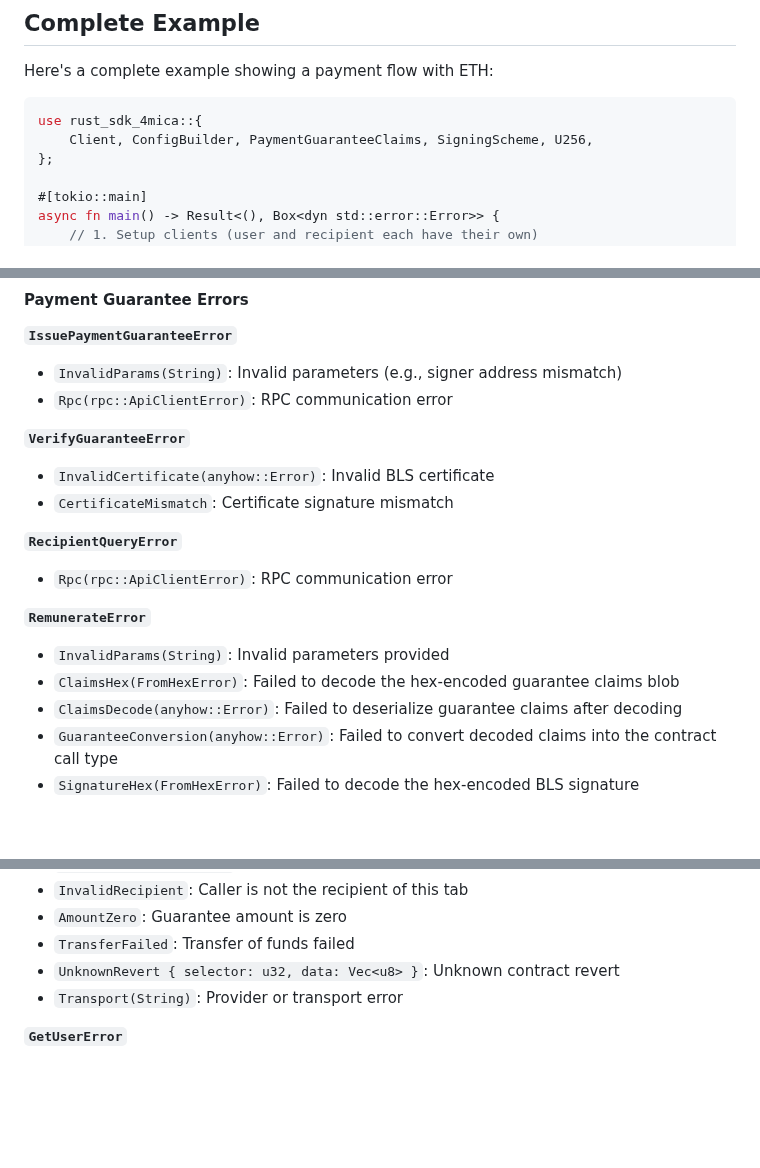
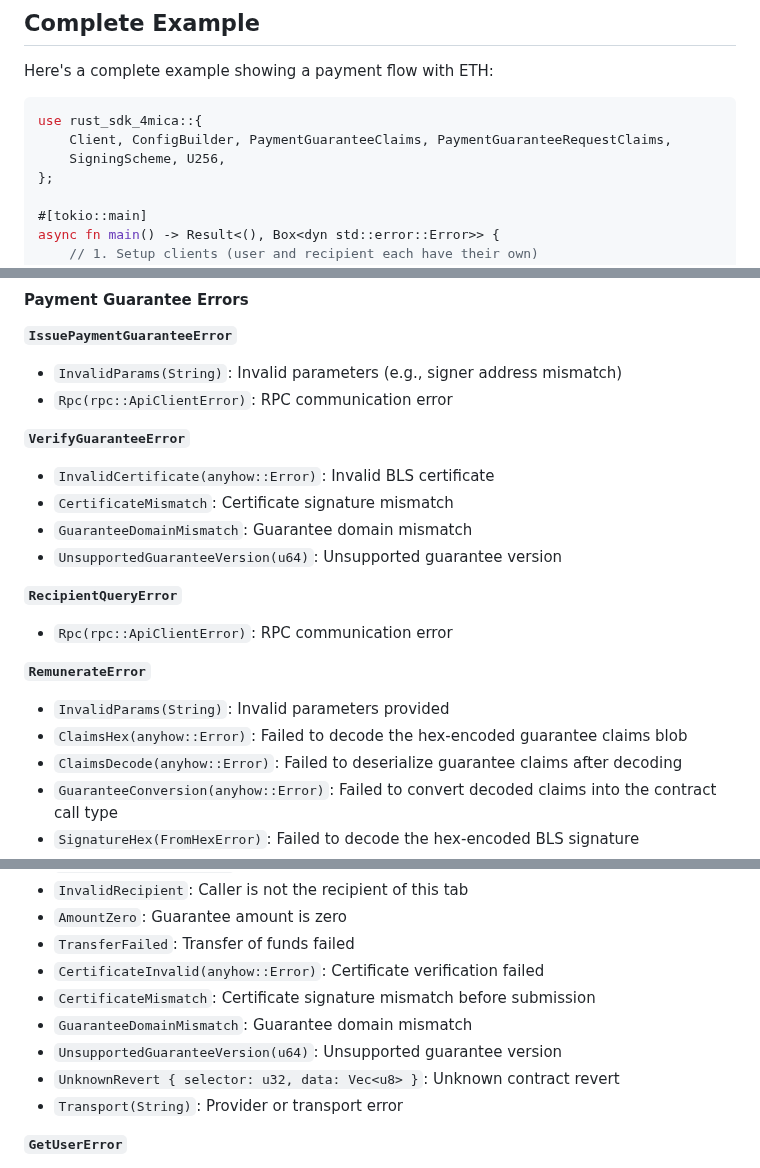
Before and after one commit to 4mica-Network/4mica-core, a Markdown page: sdk/README.md, 3 parts joined by grey strips. Rendered like a GitHub page; blank space fills up the shorter version.

````diff
--- a/sdk/README.md
+++ b/sdk/README.md
@@ -397,7 +407,8 @@ Here's a complete example showing a payment flow with ETH:
 
 ```rust
 use rust_sdk_4mica::{
-    Client, ConfigBuilder, PaymentGuaranteeClaims, SigningScheme, U256,
+    Client, ConfigBuilder, PaymentGuaranteeClaims, PaymentGuaranteeRequestClaims,
+    SigningScheme, U256,
 };
 
 #[tokio::main]
@@ -649,6 +681,8 @@ use rust_sdk_4mica::error::{
 
 - `InvalidCertificate(anyhow::Error)`: Invalid BLS certificate
 - `CertificateMismatch`: Certificate signature mismatch
+- `GuaranteeDomainMismatch`: Guarantee domain mismatch
+- `UnsupportedGuaranteeVersion(u64)`: Unsupported guarantee version
 
 **`RecipientQueryError`**
 
@@ -657,7 +691,7 @@ use rust_sdk_4mica::error::{
 **`RemunerateError`**
 
 - `InvalidParams(String)`: Invalid parameters provided
-- `ClaimsHex(FromHexError)`: Failed to decode the hex-encoded guarantee claims blob
+- `ClaimsHex(anyhow::Error)`: Failed to decode the hex-encoded guarantee claims blob
 - `ClaimsDecode(anyhow::Error)`: Failed to deserialize guarantee claims after decoding
 - `GuaranteeConversion(anyhow::Error)`: Failed to convert decoded claims into the contract call type
 - `SignatureHex(FromHexError)`: Failed to decode the hex-encoded BLS signature
@@ -671,6 +705,10 @@ use rust_sdk_4mica::error::{
 - `InvalidRecipient`: Caller is not the recipient of this tab
 - `AmountZero`: Guarantee amount is zero
 - `TransferFailed`: Transfer of funds failed
+- `CertificateInvalid(anyhow::Error)`: Certificate verification failed
+- `CertificateMismatch`: Certificate signature mismatch before submission
+- `GuaranteeDomainMismatch`: Guarantee domain mismatch
+- `UnsupportedGuaranteeVersion(u64)`: Unsupported guarantee version
 - `UnknownRevert { selector: u32, data: Vec<u8> }`: Unknown contract revert
 - `Transport(String)`: Provider or transport error
 
````
Also changed, not shown: other parts of sdk/README.md (+37 -6 lines).
